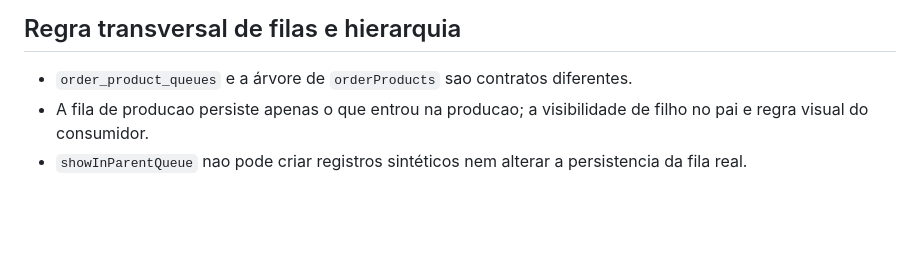
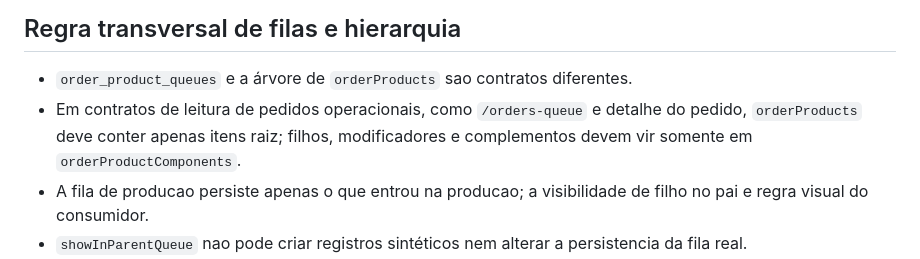
Before and after one commit to ControleOnline/api-community, a Markdown page: AGENTS.md, the part around the change. Drawn GitHub-style; blank space fills up the shorter version.

Commit message:
Update orders tree contract

```diff
--- a/AGENTS.md
+++ b/AGENTS.md
@@ -25,6 +25,7 @@
 
 ## Regra transversal de filas e hierarquia
 - `order_product_queues` e a árvore de `orderProducts` sao contratos diferentes.
+- Em contratos de leitura de pedidos operacionais, como `/orders-queue` e detalhe do pedido, `orderProducts` deve conter apenas itens raiz; filhos, modificadores e complementos devem vir somente em `orderProductComponents`.
 - A fila de producao persiste apenas o que entrou na producao; a visibilidade de filho no pai e regra visual do consumidor.
 - `showInParentQueue` nao pode criar registros sintéticos nem alterar a persistencia da fila real.
 - `ProductGroup.showInDisplay` e a flag de visibilidade operacional do grupo. Quando falsa, o grupo continua agrupando itens, mas o titulo nao deve aparecer em displays nem na impressao. O default de novos grupos e oculto (`false`).
```
